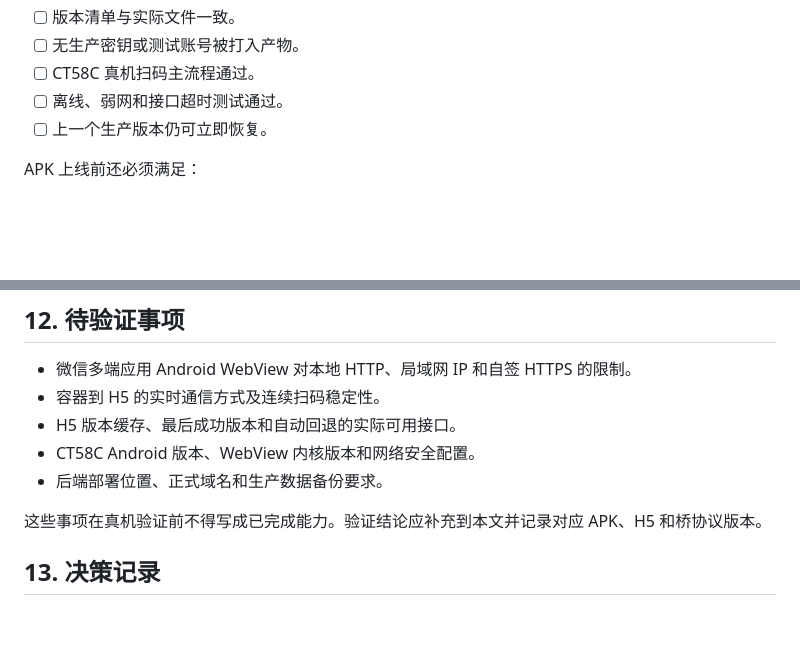
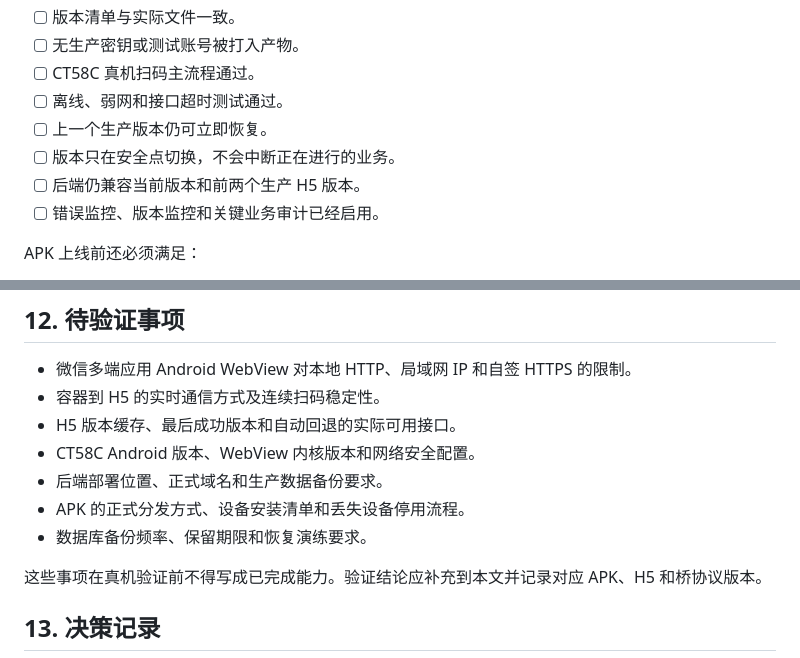
Before and after one commit to xinyuan445-commits/Label_System, a Markdown page: ARCHITECTURE.md, 2 parts joined by grey strips. GitHub-like rendering; blank space fills up the shorter version.

```diff
--- a/ARCHITECTURE.md
+++ b/ARCHITECTURE.md
@@ -358,6 +443,9 @@ H5 上线前必须满足：
 - [ ] CT58C 真机扫码主流程通过。
 - [ ] 离线、弱网和接口超时测试通过。
 - [ ] 上一个生产版本仍可立即恢复。
+- [ ] 版本只在安全点切换，不会中断正在进行的业务。
+- [ ] 后端仍兼容当前版本和前两个生产 H5 版本。
+- [ ] 错误监控、版本监控和关键业务审计已经启用。
 
 APK 上线前还必须满足：
 
@@ -387,6 +475,8 @@ APK 上线前还必须满足：
 - H5 版本缓存、最后成功版本和自动回退的实际可用接口。
 - CT58C Android 版本、WebView 内核版本和网络安全配置。
 - 后端部署位置、正式域名和生产数据备份要求。
+- APK 的正式分发方式、设备安装清单和丢失设备停用流程。
+- 数据库备份频率、保留期限和恢复演练要求。
 
 这些事项在真机验证前不得写成已完成能力。验证结论应补充到本文并记录对应 APK、H5 和桥协议版本。
 
```
Also changed, not shown: other parts of ARCHITECTURE.md (+94 -0 lines).
